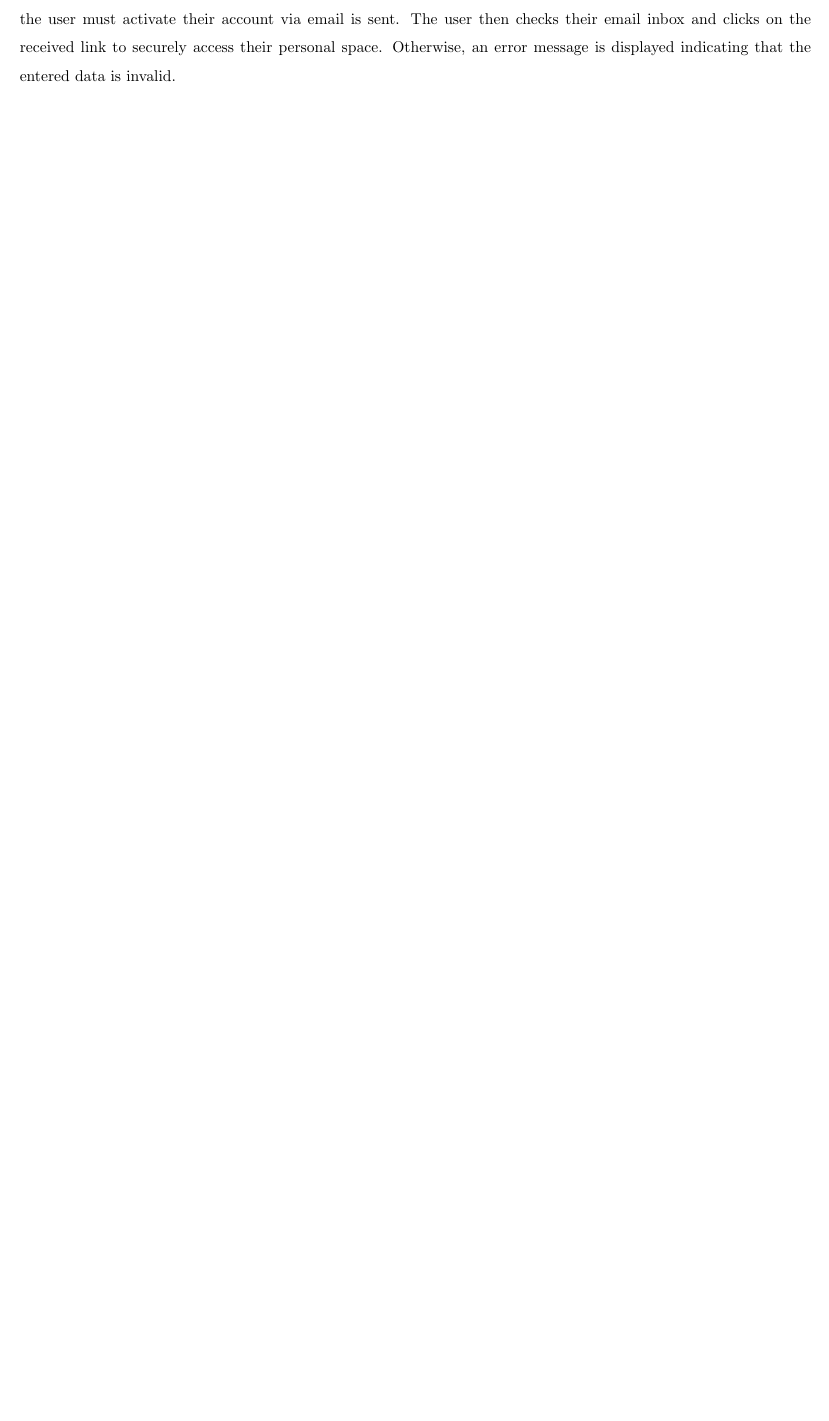
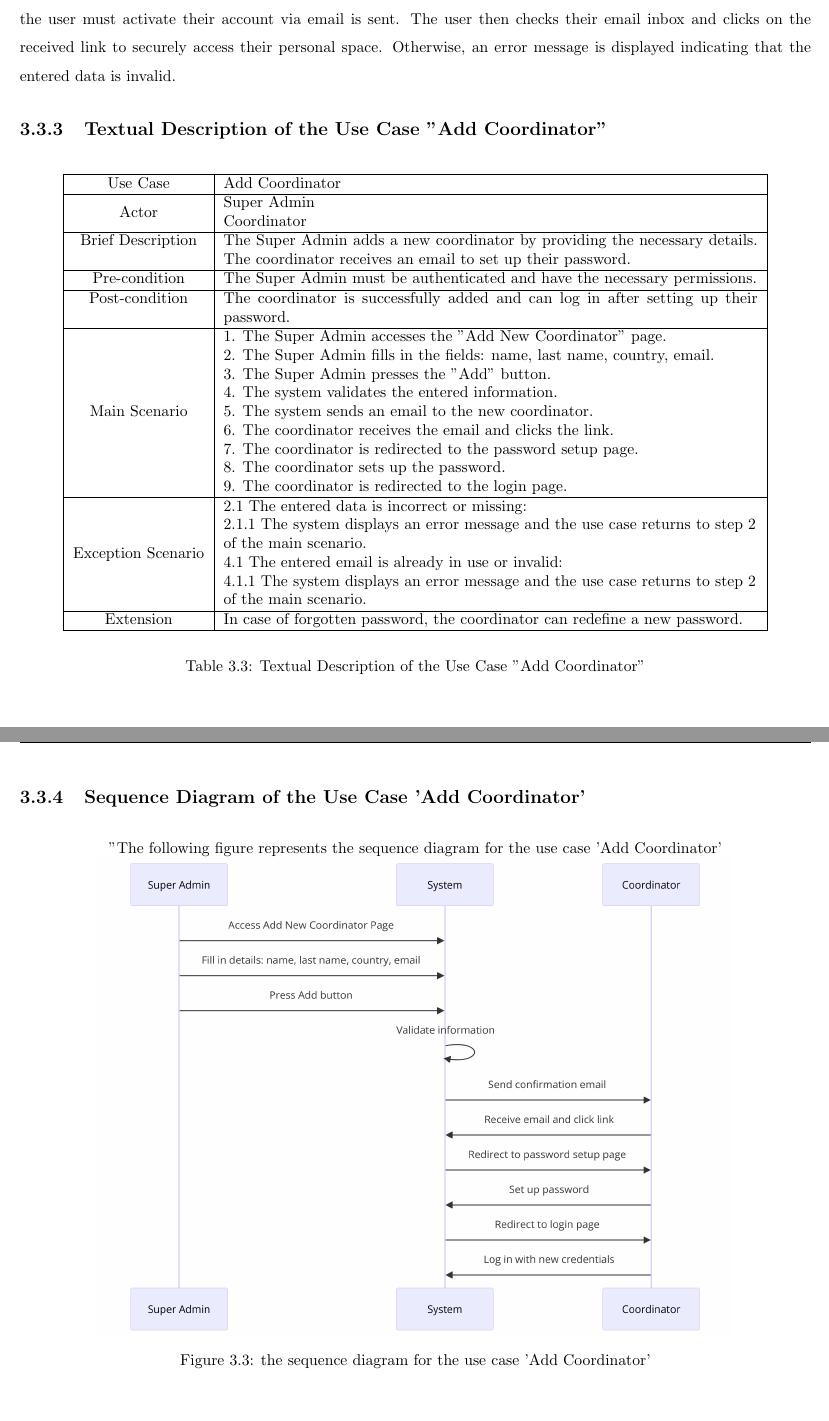
Before and after one commit to khalil-chermiti/odc-pfe-repport, a LaTeX thesis (main.tex, which reads chapters/chapter3.tex): part of page 29 of 30 before the commit and two parts of pages 29 and 30 of 33 after it, the two joined at a grey line, cut so that both start at the same text, the shorter picture padded with empty space. Compiled offline with pdfLaTeX.

Commit message:
update S1

```diff
--- a/chapters/chapter3.tex
+++ b/chapters/chapter3.tex
@@ -155,3 +155,63 @@ The following figure represents the use case diagram for our first sprint.
 
     \newpage
     Each user who wants to authenticate must access the authentication page. Then, they enter their email and password. The system validates and verifies their existence. If these credentials are valid, a message indicating that the user must activate their account via email is sent. The user then checks their email inbox and clicks on the received link to securely access their personal space. Otherwise, an error message is displayed indicating that the entered data is invalid.
+
+
+    \subsection{Textual Description of the Use Case "Add Coordinator"}
+
+    \begin{table}[h]
+        \centering
+        \begin{tabular}{|c|p{12cm}|}
+            \hline
+            Use Case & Add Coordinator \\
+            \hline
+            Actor & \begin{tabular}[c]{@{}l@{}}
+                Super Admin \\
+                Coordinator
+            \end{tabular} \\
+            \hline
+            Brief Description & The Super Admin adds a new coordinator by providing the necessary details. The coordinator receives an email to set up their password. \\
+            \hline
+            Pre-condition & The Super Admin must be authenticated and have the necessary permissions. \\
+            \hline
+            Post-condition & The coordinator is successfully added and can log in after setting up their password. \\
+            \hline
+            Main Scenario & \begin{tabular}[c]{@{}l@{}}
+                1. The Super Admin accesses the "Add New Coordinator" page. \\
+                2. The Super Admin fills in the fields: name, last name, country, email. \\
+                3. The Super Admin presses the "Add" button. \\
+                4. The system validates the entered information. \\
+                5. The system sends an email to the new coordinator. \\
+                6. The coordinator receives the email and clicks the link. \\
+                7. The coordinator is redirected to the password setup page. \\
+                8. The coordinator sets up the password. \\
+                9. The coordinator is redirected to the login page.
+            \end{tabular} \\
+            \hline
+            Exception Scenario & \begin{tabular}[c]{@{}l@{}}
+                2.1 The entered data is incorrect or missing: \\
+                2.1.1 The system displays an error message and the use case returns to step 2\\ of the main scenario. \\
+                4.1 The entered email is already in use or invalid: \\
+                4.1.1 The system displays an error message and the use case returns to step 2\\ of the main scenario.
+            \end{tabular} \\
+            \hline
+            Extension & In case of forgotten password, the coordinator can redefine a new password. \\
+            \hline
+        \end{tabular}
+        \begin{center}
+            \caption{Textual Description of the Use Case "Add Coordinator"}
+            \label{tab:Textual Description of the Use Case "Add Coordinator"}
+            \end{center}
+    \end{table}
+
+    \newpage
+\subsection{Sequence Diagram of the Use Case 'Add Coordinator'}
+
+\begin{figure}[h!]
+    \centering
+    "The following figure represents the sequence diagram for the use case 'Add Coordinator'\\
+    \includegraphics[width=0.8\textwidth]{images/diagram seq2.png}
+    \caption{the sequence diagram for the use case 'Add Coordinator'}
+    \label{fig:the sequence diagram for the use case 'Add Coordinator'}
+\end{figure}
+\newpage
```
Also changed, not shown: images/diagram seq2.png (added), images/diagram seq3.png (added), chapters/chapter3.tex (54 more changed lines).
